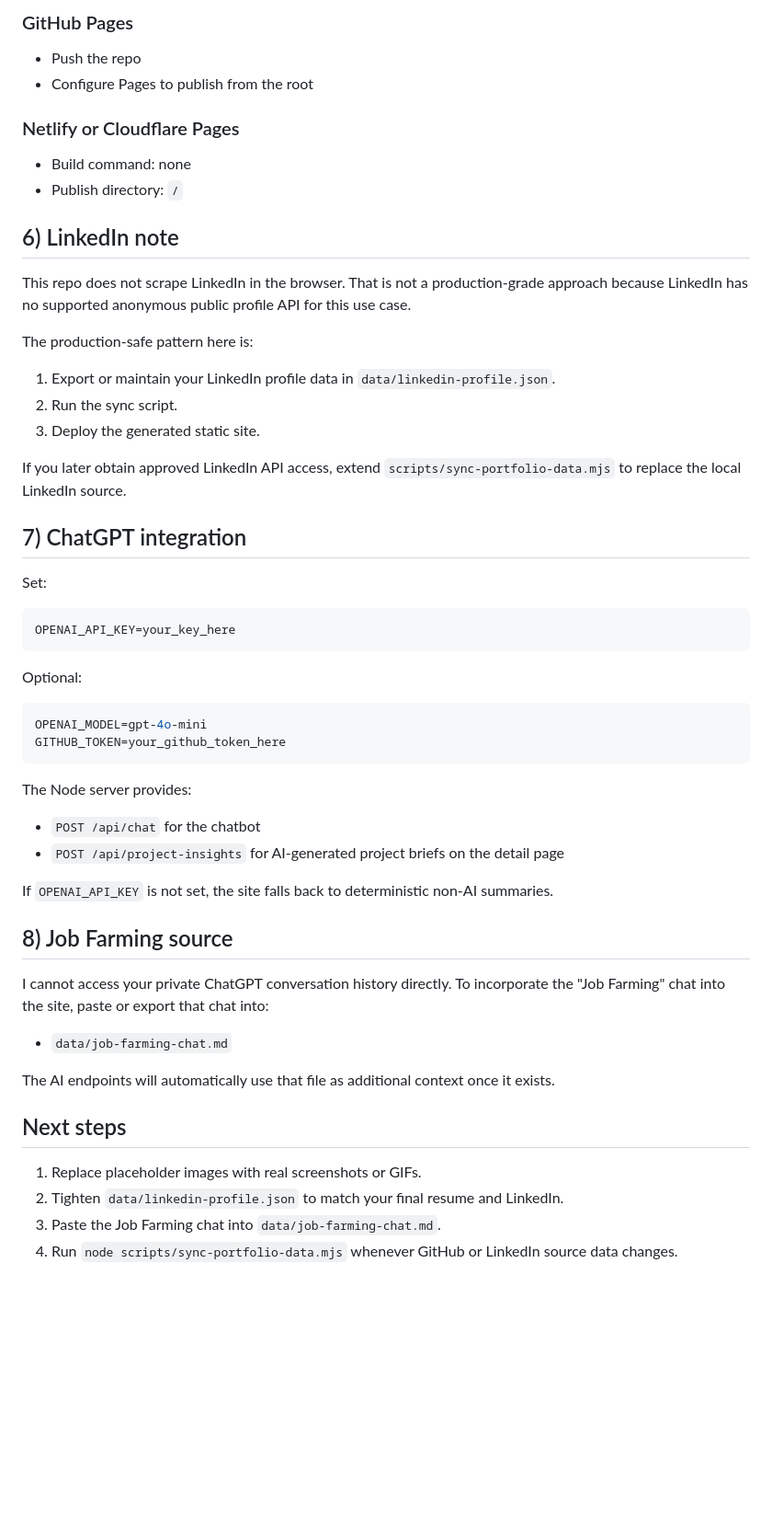
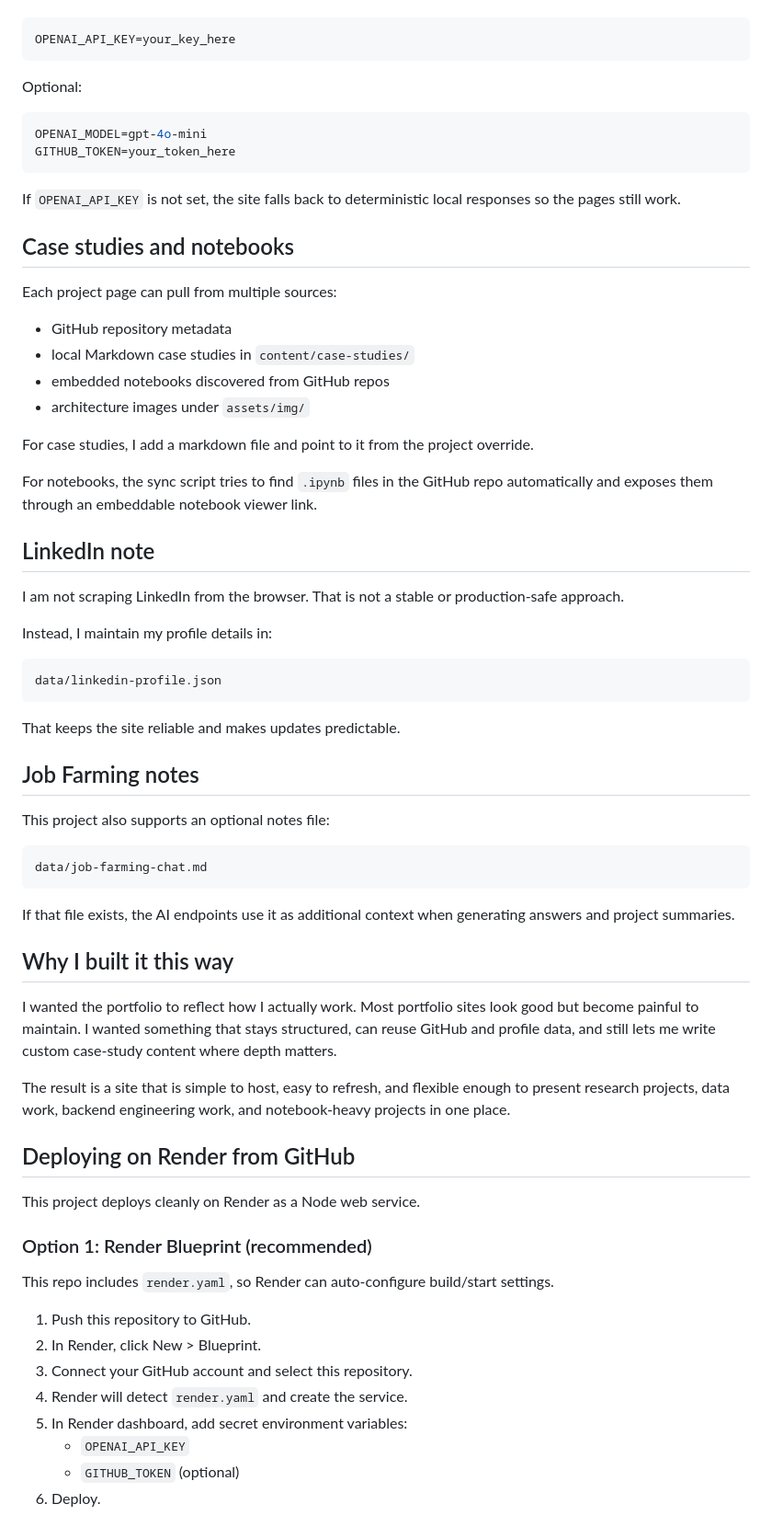
Before and after one commit to REDEVL4/portfolio-static-ai, a Markdown page: README.md, the part around one of its changes. Shown at 92% size. Rendered like a GitHub page; blank space fills up the shorter version.

````diff
--- a/README.md
+++ b/README.md
@@ -80,51 +117,72 @@ Link it in `data/portfolio.seed.json`:
 
-### GitHub Pages
-- Push the repo
-- Configure Pages to publish from the root
-
-### Netlify or Cloudflare Pages
-- Build command: none
-- Publish directory: `/`
-
-## 6) LinkedIn note
-
-This repo does not scrape LinkedIn in the browser. That is not a production-grade approach because LinkedIn has no supported anonymous public profile API for this use case.
-
-The production-safe pattern here is:
-1. Export or maintain your LinkedIn profile data in `data/linkedin-profile.json`.
-2. Run the sync script.
-3. Deploy the generated static site.
-
-If you later obtain approved LinkedIn API access, extend `scripts/sync-portfolio-data.mjs` to replace the local LinkedIn source.
-
-## 7) ChatGPT integration
-
-Set:
 ```bash
 OPENAI_API_KEY=your_key_here
 ```
 
 Optional:
+
 ```bash
 OPENAI_MODEL=gpt-4o-mini
-GITHUB_TOKEN=your_github_token_here
+GITHUB_TOKEN=your_token_here
 ```
 
-The Node server provides:
-- `POST /api/chat` for the chatbot
-- `POST /api/project-insights` for AI-generated project briefs on the detail page
+If `OPENAI_API_KEY` is not set, the site falls back to deterministic local responses so the pages still work.
 
-If `OPENAI_API_KEY` is not set, the site falls back to deterministic non-AI summaries.
+## Case studies and notebooks
 
-## 8) Job Farming source
+Each project page can pull from multiple sources:
 
-I cannot access your private ChatGPT conversation history directly. To incorporate the "Job Farming" chat into the site, paste or export that chat into:
-- `data/job-farming-chat.md`
+- GitHub repository metadata
+- local Markdown case studies in `content/case-studies/`
+- embedded notebooks discovered from GitHub repos
+- architecture images under `assets/img/`
 
-The AI endpoints will automatically use that file as additional context once it exists.
+For case studies, I add a markdown file and point to it from the project override.
 
-## Next steps
-1. Replace placeholder images with real screenshots or GIFs.
-2. Tighten `data/linkedin-profile.json` to match your final resume and LinkedIn.
-3. Paste the Job Farming chat into `data/job-farming-chat.md`.
-4. Run `node scripts/sync-portfolio-data.mjs` whenever GitHub or LinkedIn source data changes.
+For notebooks, the sync script tries to find `.ipynb` files in the GitHub repo automatically and exposes them through an embeddable notebook viewer link.
+
+## LinkedIn note
+
+I am not scraping LinkedIn from the browser. That is not a stable or production-safe approach.
+
+Instead, I maintain my profile details in:
+
+```text
+data/linkedin-profile.json
+```
+
+That keeps the site reliable and makes updates predictable.
+
+## Job Farming notes
+
+This project also supports an optional notes file:
+
+```text
+data/job-farming-chat.md
+```
+
+If that file exists, the AI endpoints use it as additional context when generating answers and project summaries.
+
+## Why I built it this way
+
+I wanted the portfolio to reflect how I actually work. Most portfolio sites look good but become painful to maintain. I wanted something that stays structured, can reuse GitHub and profile data, and still lets me write custom case-study content where depth matters.
+
+The result is a site that is simple to host, easy to refresh, and flexible enough to present research projects, data work, backend engineering work, and notebook-heavy projects in one place.
+
+## Deploying on Render from GitHub
+
+This project deploys cleanly on Render as a Node web service.
+
+### Option 1: Render Blueprint (recommended)
+
+This repo includes `render.yaml`, so Render can auto-configure build/start settings.
+
+1. Push this repository to GitHub.
+2. In Render, click New > Blueprint.
+3. Connect your GitHub account and select this repository.
+4. Render will detect `render.yaml` and create the service.
+5. In Render dashboard, add secret environment variables:
+   - `OPENAI_API_KEY`
+   - `GITHUB_TOKEN` (optional)
+6. Deploy.
+
````
Also changed, not shown: other parts of README.md (+111 -53 lines).
